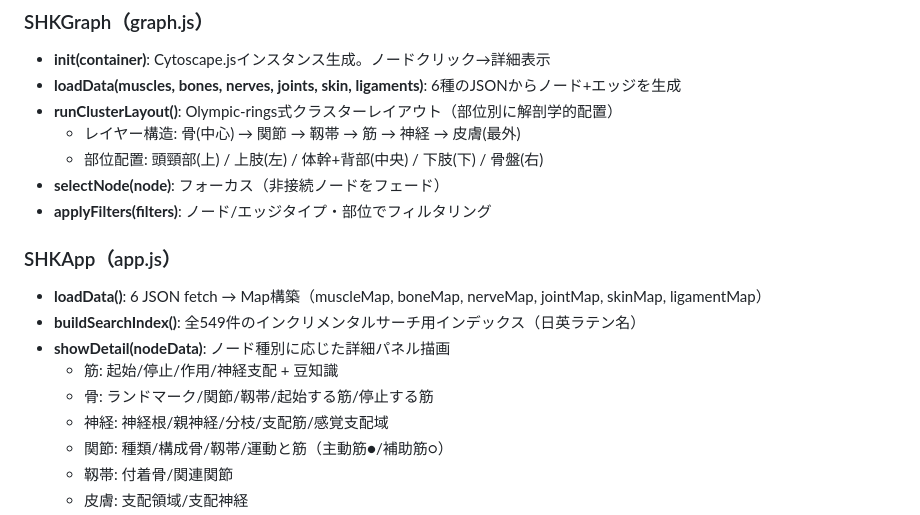
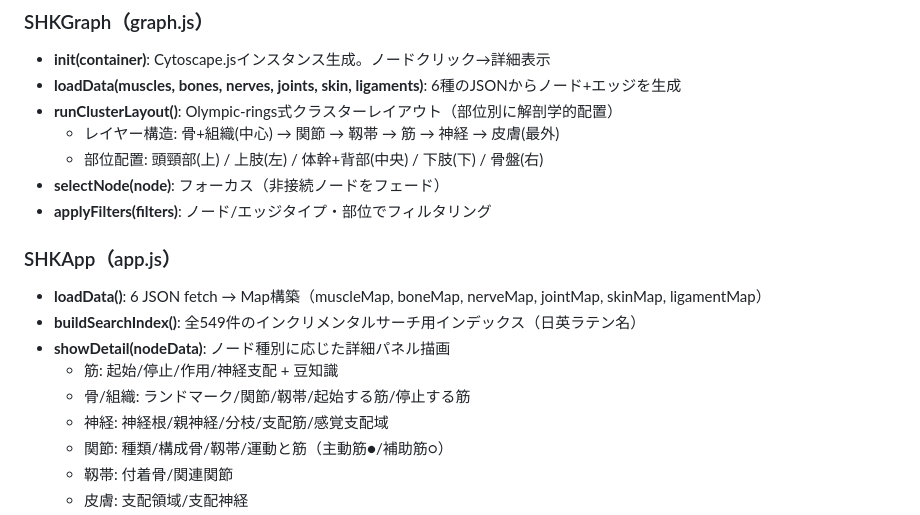
Before and after one commit to mizuking796/SHK, a Markdown page: REFERENCE.md, the part around the change. Rendered like a GitHub page.

Commit message:
REFERENCE.md: レイヤー構造・詳細パネル記述を組織タイプ対応に更新
Co-Authored-By: Claude Opus 4.6 <noreply@anthropic.com>

```diff
--- a/REFERENCE.md
+++ b/REFERENCE.md
@@ -173,7 +173,7 @@ SHK/
 - **init(container)**: Cytoscape.jsインスタンス生成。ノードクリック→詳細表示
 - **loadData(muscles, bones, nerves, joints, skin, ligaments)**: 6種のJSONからノード+エッジを生成
 - **runClusterLayout()**: Olympic-rings式クラスターレイアウト（部位別に解剖学的配置）
-  - レイヤー構造: 骨(中心) → 関節 → 靱帯 → 筋 → 神経 → 皮膚(最外)
+  - レイヤー構造: 骨+組織(中心) → 関節 → 靱帯 → 筋 → 神経 → 皮膚(最外)
   - 部位配置: 頭頸部(上) / 上肢(左) / 体幹+背部(中央) / 下肢(下) / 骨盤(右)
 - **selectNode(node)**: フォーカス（非接続ノードをフェード）
 - **applyFilters(filters)**: ノード/エッジタイプ・部位でフィルタリング
@@ -183,7 +183,7 @@ SHK/
 - **buildSearchIndex()**: 全549件のインクリメンタルサーチ用インデックス（日英ラテン名）
 - **showDetail(nodeData)**: ノード種別に応じた詳細パネル描画
   - 筋: 起始/停止/作用/神経支配 + 豆知識
-  - 骨: ランドマーク/関節/靱帯/起始する筋/停止する筋
+  - 骨/組織: ランドマーク/関節/靱帯/起始する筋/停止する筋
   - 神経: 神経根/親神経/分枝/支配筋/感覚支配域
   - 関節: 種類/構成骨/靱帯/運動と筋（主動筋●/補助筋○）
   - 靱帯: 付着骨/関連関節
```
